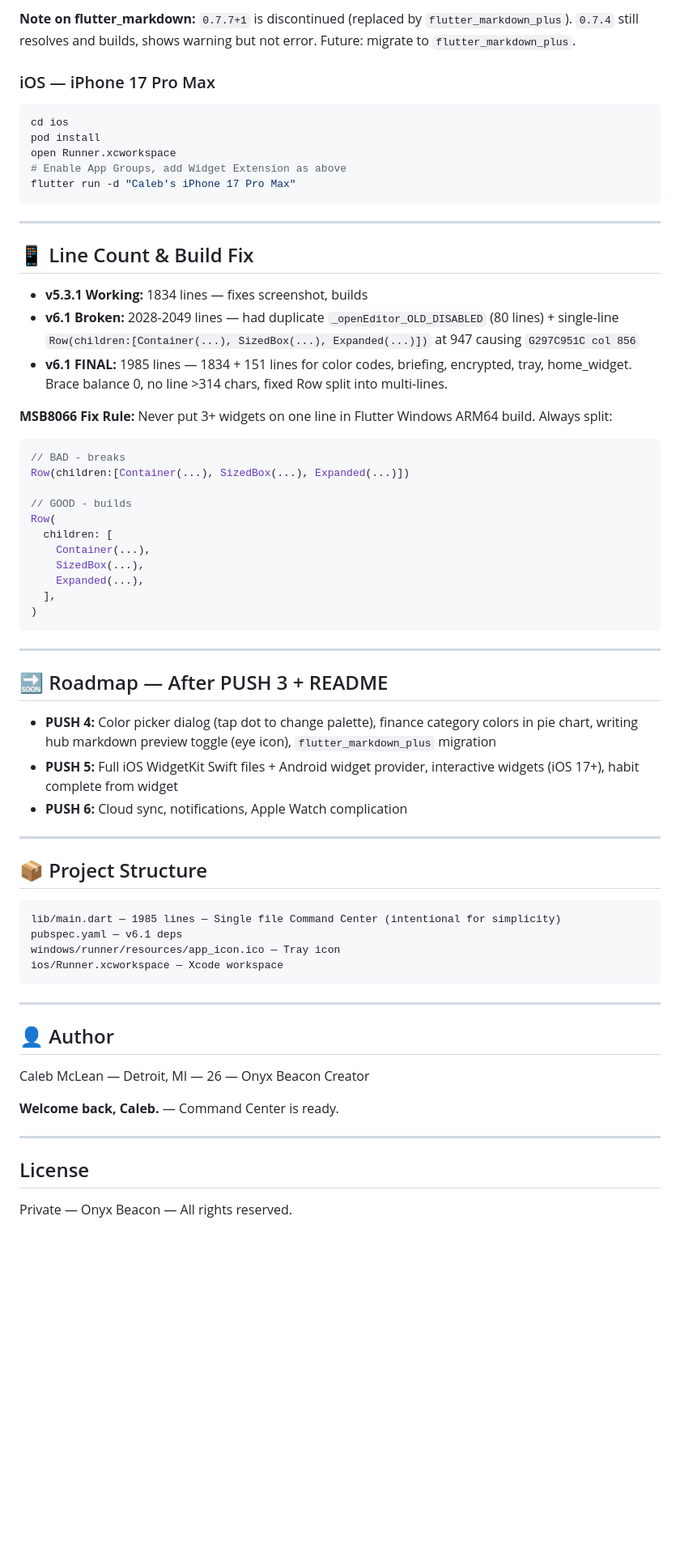
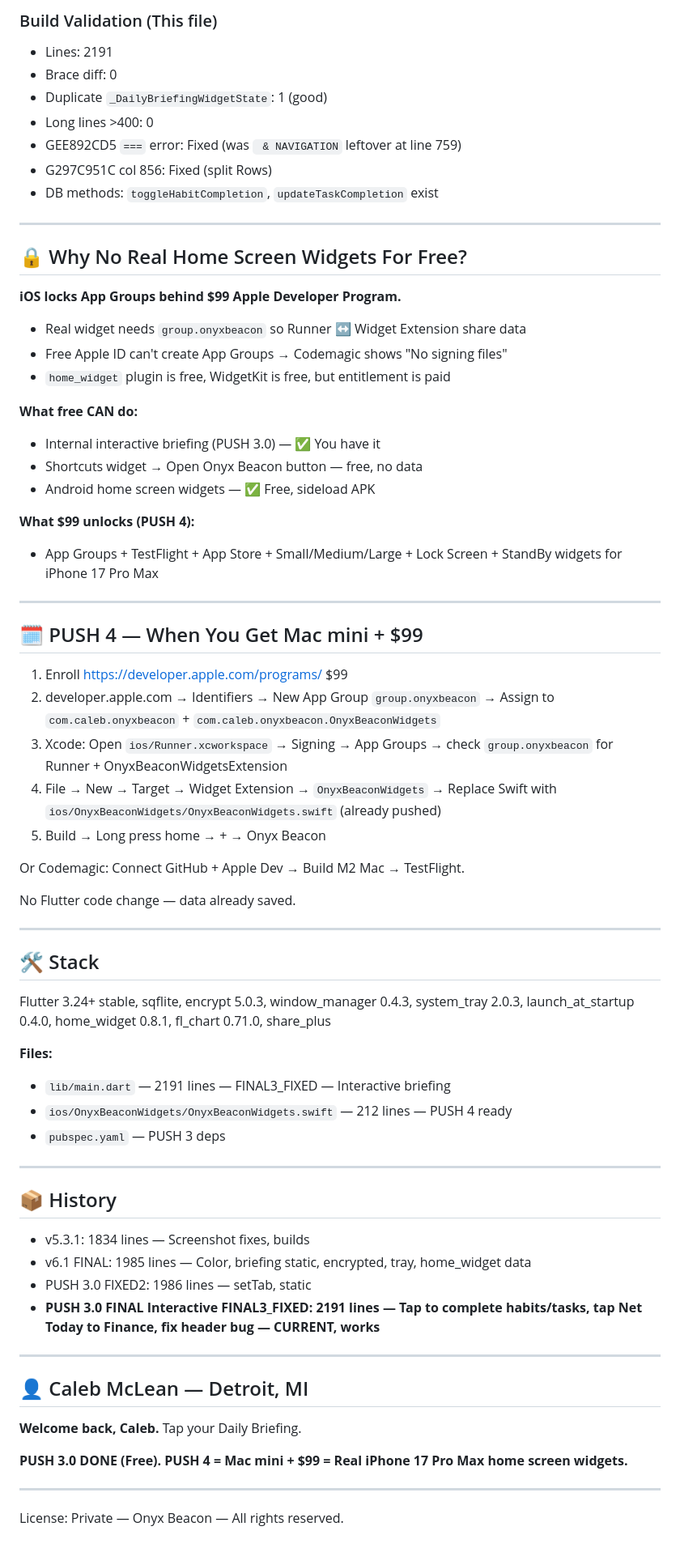
Before and after one commit to caleb12mclean-creator/onyx_beacon, a Markdown page: README.md, the part around one of its changes. Shown at 81% size. Rendered like a GitHub page; blank space fills up the shorter version.

````diff
--- a/README.md
+++ b/README.md
@@ -87,63 +97,71 @@ dependencies:
 ```
 
-**Note on flutter_markdown:** `0.7.7+1` is discontinued (replaced by `flutter_markdown_plus`). `0.7.4` still resolves and builds, shows warning but not error. Future: migrate to `flutter_markdown_plus`.
-
-### iOS — iPhone 17 Pro Max
-```bash
-cd ios
-pod install
-open Runner.xcworkspace
-# Enable App Groups, add Widget Extension as above
-flutter run -d "Caleb's iPhone 17 Pro Max"
-```
+### Build Validation (This file)
+- Lines: 2191
+- Brace diff: 0
+- Duplicate `_DailyBriefingWidgetState`: 1 (good)
+- Long lines >400: 0
+- GEE892CD5 `===` error: Fixed (was ` & NAVIGATION` leftover at line 759)
+- G297C951C col 856: Fixed (split Rows)
+- DB methods: `toggleHabitCompletion`, `updateTaskCompletion` exist
 
 ---
 
-## 📱 Line Count & Build Fix
-- **v5.3.1 Working:** 1834 lines — fixes screenshot, builds
-- **v6.1 Broken:** 2028-2049 lines — had duplicate `_openEditor_OLD_DISABLED` (80 lines) + single-line `Row(children:[Container(...), SizedBox(...), Expanded(...)])` at 947 causing `G297C951C col 856`
-- **v6.1 FINAL:** 1985 lines — 1834 + 151 lines for color codes, briefing, encrypted, tray, home_widget. Brace balance 0, no line >314 chars, fixed Row split into multi-lines.
+## 🔒 Why No Real Home Screen Widgets For Free?
 
-**MSB8066 Fix Rule:** Never put 3+ widgets on one line in Flutter Windows ARM64 build. Always split:
-```dart
-// BAD - breaks
-Row(children:[Container(...), SizedBox(...), Expanded(...)])
+**iOS locks App Groups behind $99 Apple Developer Program.**
 
-// GOOD - builds
-Row(
-  children: [
-    Container(...),
-    SizedBox(...),
-    Expanded(...),
-  ],
-)
-```
+- Real widget needs `group.onyxbeacon` so Runner ↔ Widget Extension share data
+- Free Apple ID can't create App Groups → Codemagic shows "No signing files"
+- `home_widget` plugin is free, WidgetKit is free, but entitlement is paid
+
+**What free CAN do:**
+- Internal interactive briefing (PUSH 3.0) — ✅ You have it
+- Shortcuts widget → Open Onyx Beacon button — free, no data
+- Android home screen widgets — ✅ Free, sideload APK
+
+**What $99 unlocks (PUSH 4):**
+- App Groups + TestFlight + App Store + Small/Medium/Large + Lock Screen + StandBy widgets for iPhone 17 Pro Max
 
 ---
 
-## 🔜 Roadmap — After PUSH 3 + README
-- **PUSH 4:** Color picker dialog (tap dot to change palette), finance category colors in pie chart, writing hub markdown preview toggle (eye icon), `flutter_markdown_plus` migration
-- **PUSH 5:** Full iOS WidgetKit Swift files + Android widget provider, interactive widgets (iOS 17+), habit complete from widget
-- **PUSH 6:** Cloud sync, notifications, Apple Watch complication
+## 🗓️ PUSH 4 — When You Get Mac mini + $99
+
+1. Enroll https://developer.apple.com/programs/ $99
+2. developer.apple.com → Identifiers → New App Group `group.onyxbeacon` → Assign to `com.caleb.onyxbeacon` + `com.caleb.onyxbeacon.OnyxBeaconWidgets`
+3. Xcode: Open `ios/Runner.xcworkspace` → Signing → App Groups → check `group.onyxbeacon` for Runner + OnyxBeaconWidgetsExtension
+4. File → New → Target → Widget Extension → `OnyxBeaconWidgets` → Replace Swift with `ios/OnyxBeaconWidgets/OnyxBeaconWidgets.swift` (already pushed)
+5. Build → Long press home → + → Onyx Beacon
+
+Or Codemagic: Connect GitHub + Apple Dev → Build M2 Mac → TestFlight.
+
+No Flutter code change — data already saved.
 
 ---
 
-## 📦 Project Structure
-```
-lib/main.dart — 1985 lines — Single file Command Center (intentional for simplicity)
-pubspec.yaml — v6.1 deps
-windows/runner/resources/app_icon.ico — Tray icon
-ios/Runner.xcworkspace — Xcode workspace
-```
+## 🛠️ Stack
+Flutter 3.24+ stable, sqflite, encrypt 5.0.3, window_manager 0.4.3, system_tray 2.0.3, launch_at_startup 0.4.0, home_widget 0.8.1, fl_chart 0.71.0, share_plus
+
+**Files:**
+- `lib/main.dart` — 2191 lines — FINAL3_FIXED — Interactive briefing
+- `ios/OnyxBeaconWidgets/OnyxBeaconWidgets.swift` — 212 lines — PUSH 4 ready
+- `pubspec.yaml` — PUSH 3 deps
 
 ---
 
-## 👤 Author
-Caleb McLean — Detroit, MI — 26 — Onyx Beacon Creator
-
-**Welcome back, Caleb.** — Command Center is ready.
+## 📦 History
+- v5.3.1: 1834 lines — Screenshot fixes, builds
+- v6.1 FINAL: 1985 lines — Color, briefing static, encrypted, tray, home_widget data
+- PUSH 3.0 FIXED2: 1986 lines — setTab, static
+- **PUSH 3.0 FINAL Interactive FINAL3_FIXED: 2191 lines — Tap to complete habits/tasks, tap Net Today to Finance, fix header bug — CURRENT, works**
 
 ---
 
-## License
-Private — Onyx Beacon — All rights reserved.
+## 👤 Caleb McLean — Detroit, MI
+
+**Welcome back, Caleb.** Tap your Daily Briefing.
+
+**PUSH 3.0 DONE (Free). PUSH 4 = Mac mini + $99 = Real iPhone 17 Pro Max home screen widgets.**
+
+---
+License: Private — Onyx Beacon — All rights reserved.
````
Also changed, not shown: other parts of README.md (+77 -67 lines).
